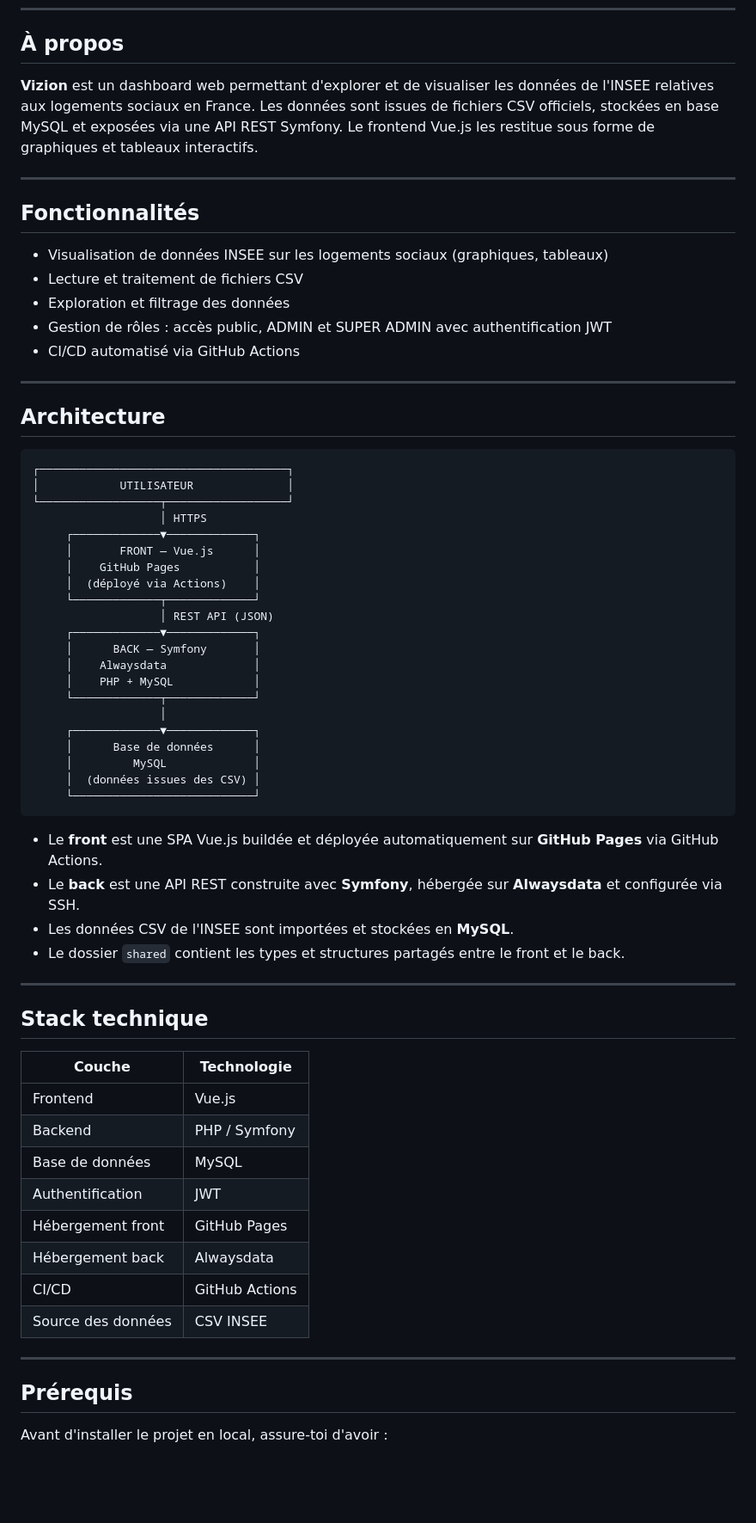
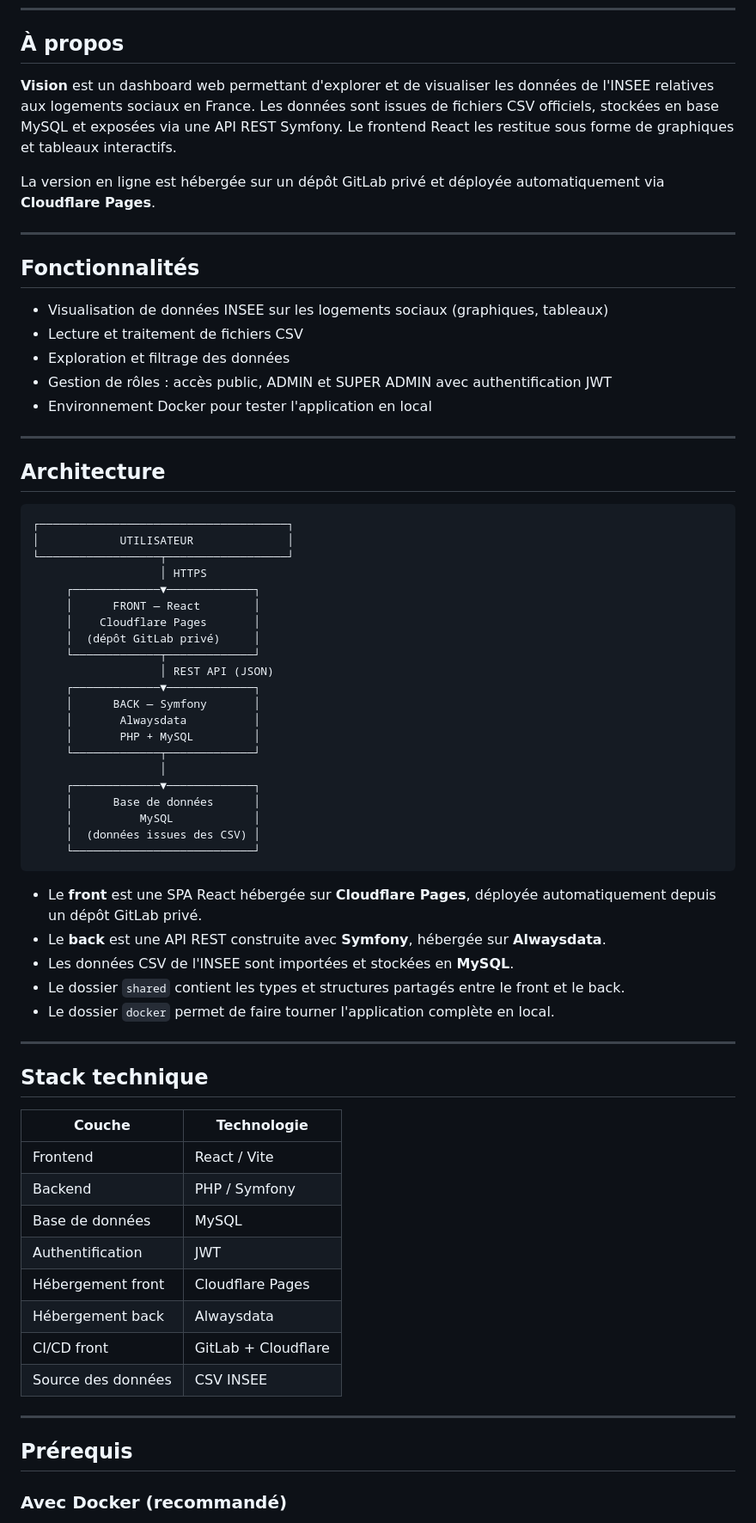
Before and after one commit to zoaavela/dataVizApp, a Markdown page: README.md, the part around one of its changes. Shown at 86% size. Rendered like a GitHub page; blank space fills up the shorter version.

````diff
--- a/README.md
+++ b/README.md
@@ -24,7 +24,9 @@
 
 ## À propos
 
-**Vizion** est un dashboard web permettant d'explorer et de visualiser les données de l'INSEE relatives aux logements sociaux en France. Les données sont issues de fichiers CSV officiels, stockées en base MySQL et exposées via une API REST Symfony. Le frontend Vue.js les restitue sous forme de graphiques et tableaux interactifs.
+**Vision** est un dashboard web permettant d'explorer et de visualiser les données de l'INSEE relatives aux logements sociaux en France. Les données sont issues de fichiers CSV officiels, stockées en base MySQL et exposées via une API REST Symfony. Le frontend React les restitue sous forme de graphiques et tableaux interactifs.
+
+La version en ligne est hébergée sur un dépôt GitLab privé et déployée automatiquement via **Cloudflare Pages**.
 
 ---
 
@@ -34,7 +36,7 @@
 - Lecture et traitement de fichiers CSV
 - Exploration et filtrage des données
 - Gestion de rôles : accès public, ADMIN et SUPER ADMIN avec authentification JWT
-- CI/CD automatisé via GitHub Actions
+- Environnement Docker pour tester l'application en local
 
 ---
 
@@ -46,47 +48,48 @@
 └──────────────────┬──────────────────┘
                    │ HTTPS
      ┌─────────────▼─────────────┐
-     │       FRONT — Vue.js      │
-     │    GitHub Pages           │
-     │  (déployé via Actions)    │
+     │      FRONT — React        │
+     │    Cloudflare Pages       │
+     │  (dépôt GitLab privé)     │
      └─────────────┬─────────────┘
                    │ REST API (JSON)
      ┌─────────────▼─────────────┐
      │      BACK — Symfony       │
-     │    Alwaysdata             │
-     │    PHP + MySQL            │
+     │       Alwaysdata          │
+     │       PHP + MySQL         │
      └─────────────┬─────────────┘
                    │
      ┌─────────────▼─────────────┐
      │      Base de données      │
-     │         MySQL             │
+     │          MySQL            │
      │  (données issues des CSV) │
      └───────────────────────────┘
 ```
 
-- Le **front** est une SPA Vue.js buildée et déployée automatiquement sur **GitHub Pages** via GitHub Actions.
-- Le **back** est une API REST construite avec **Symfony**, hébergée sur **Alwaysdata** et configurée via SSH.
+- Le **front** est une SPA React hébergée sur **Cloudflare Pages**, déployée automatiquement depuis un dépôt GitLab privé.
+- Le **back** est une API REST construite avec **Symfony**, hébergée sur **Alwaysdata**.
 - Les données CSV de l'INSEE sont importées et stockées en **MySQL**.
 - Le dossier `shared` contient les types et structures partagés entre le front et le back.
+- Le dossier `docker` permet de faire tourner l'application complète en local.
 
 ---
 
 ## Stack technique
 
-| Couche             | Technologie    |
-|--------------------|----------------|
-| Frontend           | Vue.js         |
-| Backend            | PHP / Symfony  |
-| Base de données    | MySQL          |
-| Authentification   | JWT            |
-| Hébergement front  | GitHub Pages   |
-| Hébergement back   | Alwaysdata     |
-| CI/CD              | GitHub Actions |
-| Source des données | CSV INSEE      |
+| Couche             | Technologie       |
+|--------------------|-------------------|
+| Frontend           | React / Vite      |
+| Backend            | PHP / Symfony     |
+| Base de données    | MySQL             |
+| Authentification   | JWT               |
+| Hébergement front  | Cloudflare Pages  |
+| Hébergement back   | Alwaysdata        |
+| CI/CD front        | GitLab + Cloudflare |
+| Source des données | CSV INSEE         |
 
 ---
 
 ## Prérequis
 
-Avant d'installer le projet en local, assure-toi d'avoir :
+### Avec Docker (recommandé)
 
````
Also changed, not shown: other parts of README.md (+44 -36 lines).
